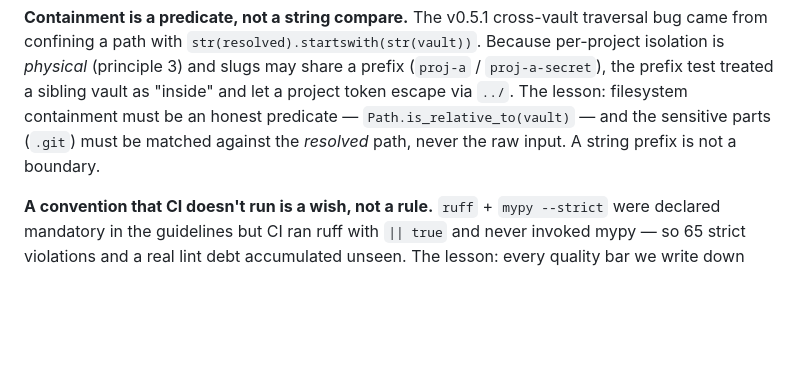
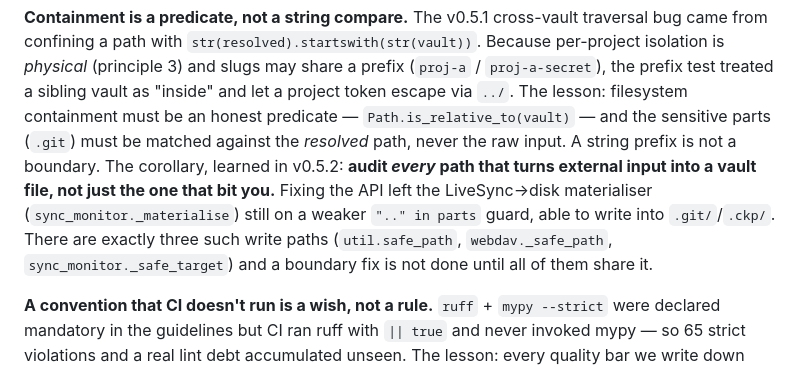
Before and after one commit to bejranonda/Cloud-Knowledge-Platform, a Markdown page: docs/approach.md, the part around the change. GitHub-like rendering; blank space fills up the shorter version.

```diff
--- a/docs/approach.md
+++ b/docs/approach.md
@@ -80,7 +80,13 @@ prefix (`proj-a` / `proj-a-secret`), the prefix test treated a sibling vault as
 "inside" and let a project token escape via `../`. The lesson: filesystem
 containment must be an honest predicate — `Path.is_relative_to(vault)` — and the
 sensitive parts (`.git`) must be matched against the *resolved* path, never the
-raw input. A string prefix is not a boundary.
+raw input. A string prefix is not a boundary. The corollary, learned in v0.5.2:
+**audit *every* path that turns external input into a vault file, not just the
+one that bit you.** Fixing the API left the LiveSync→disk materialiser
+(`sync_monitor._materialise`) still on a weaker `".." in parts` guard, able to
+write into `.git/`/`.ckp/`. There are exactly three such write paths
+(`util.safe_path`, `webdav._safe_path`, `sync_monitor._safe_target`) and a
+boundary fix is not done until all of them share it.
 
 **A convention that CI doesn't run is a wish, not a rule.** `ruff` + `mypy --strict`
 were declared mandatory in the guidelines but CI ran ruff with `|| true` and never
```
Also changed, not shown: docs/architecture.md (+3 -2 lines), docs/guidelines.md (+10 -4 lines).
